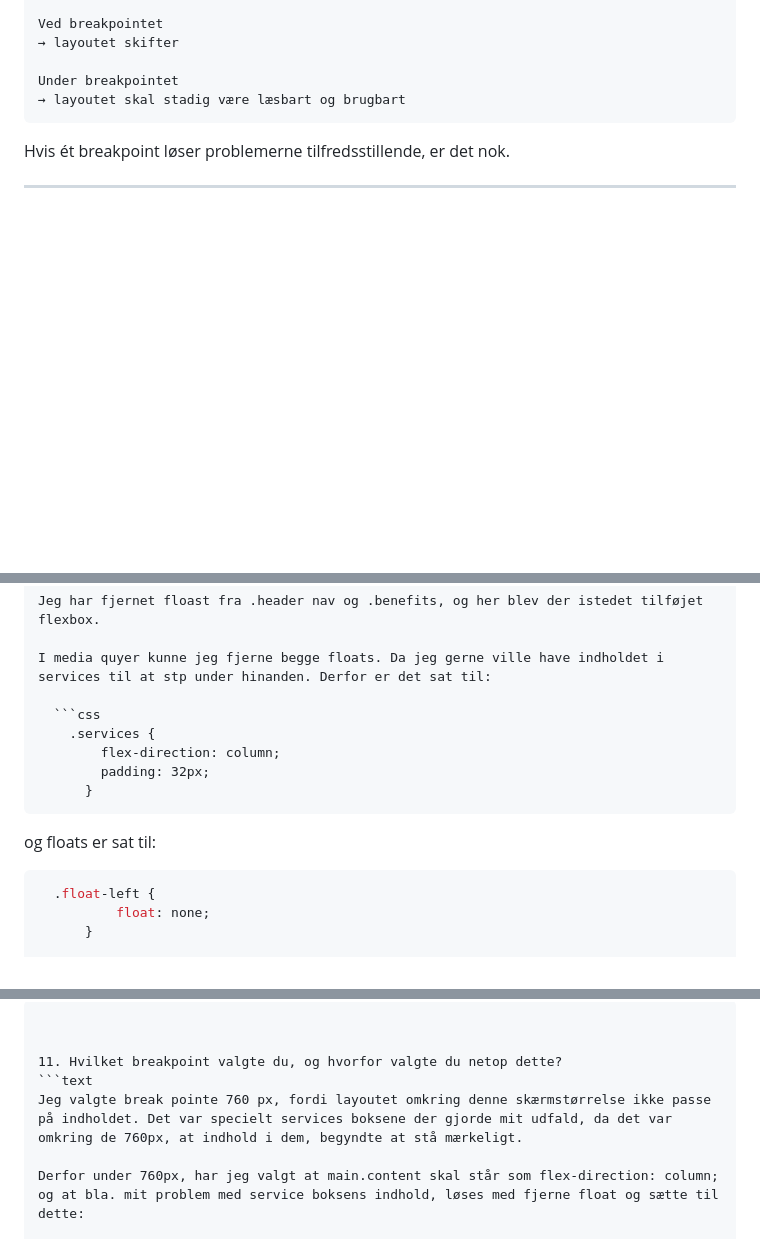
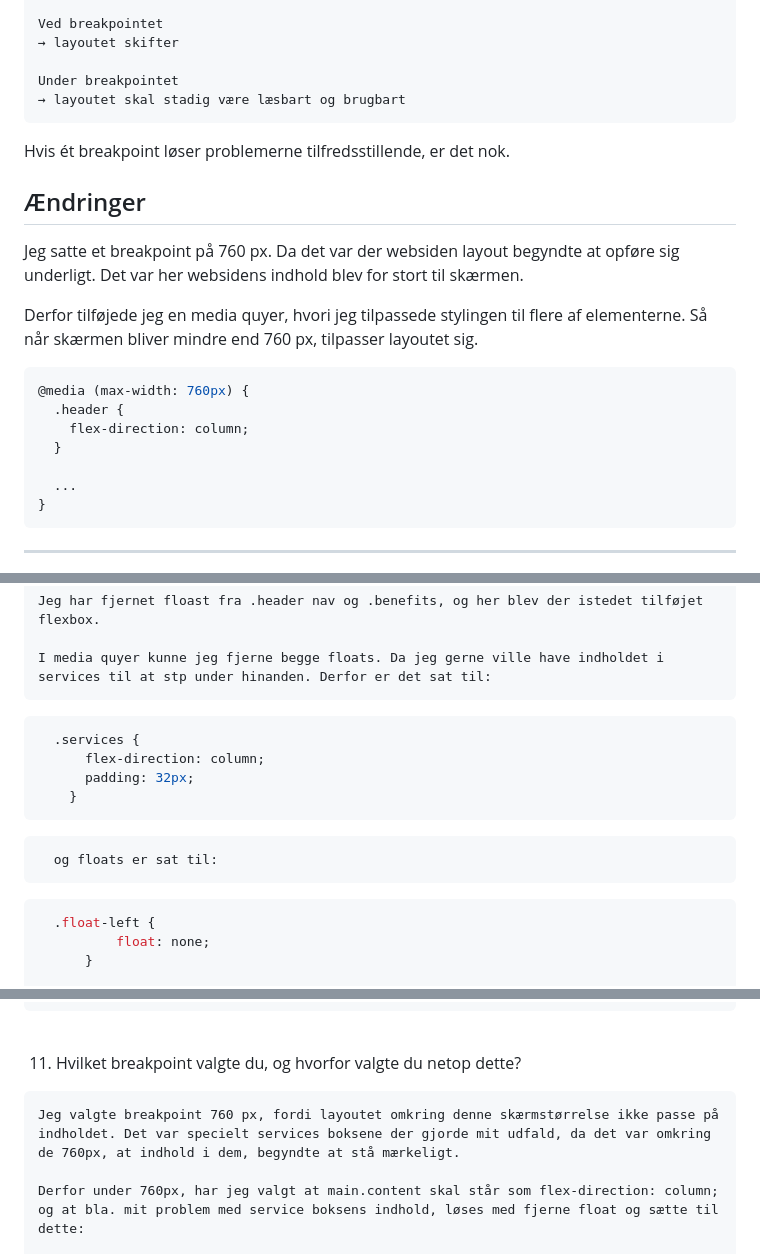
Before and after one commit to eaa25jkni/web-accessibility-performance-responsive-horiseon-template, a Markdown page: README.md, 3 parts joined by grey strips. GitHub-like rendering; blank space fills up the shorter version.

````diff
--- a/README.md
+++ b/README.md
@@ -2171,6 +2171,23 @@ Under breakpointet
 
 Hvis ét breakpoint løser problemerne tilfredsstillende, er det nok.
 
+## Ændringer
+
+Jeg satte et breakpoint på 760 px. Da det var der websiden layout begyndte at opføre sig underligt. Det var her websidens indhold blev for stort til skærmen.
+
+Derfor tilføjede jeg en media quyer, hvori jeg tilpassede stylingen til flere af elementerne. Så når skærmen bliver mindre end 760 px, tilpasser layoutet sig.
+```css
+@media (max-width: 760px) {
+  .header {
+    flex-direction: column;
+  }
+
+  ...
+}
+```
+
+
+
 ---
 
 # Opgave 27 – Test navigationen på små skærme
@@ -2372,6 +2393,7 @@ main.content har jeg også sat display: flex; med en flex-wrap: wrap; på.
 Jeg har fjernet floast fra .header nav og .benefits, og her blev der istedet tilføjet flexbox.
 
 I media quyer kunne jeg fjerne begge floats. Da jeg gerne ville have indholdet i services til at stp under hinanden. Derfor er det sat til:
+```
 
   ```css
     .services {
@@ -2379,8 +2401,9 @@ I media quyer kunne jeg fjerne begge floats. Da jeg gerne ville have indholdet i
         padding: 32px;
       }
   ```
-
+```text
   og floats er sat til:
+```
   ```css
     .float-left {
             float: none;
@@ -2395,8 +2419,9 @@ I media quyer kunne jeg fjerne begge floats. Da jeg gerne ville have indholdet i
 
 
 11. Hvilket breakpoint valgte du, og hvorfor valgte du netop dette?
-```text
-Jeg valgte break pointe 760 px, fordi layoutet omkring denne skærmstørrelse ikke passe på indholdet. Det var specielt services boksene der gjorde mit udfald, da det var omkring de 760px, at indhold i dem, begyndte at stå mærkeligt.
+
+```text
+Jeg valgte breakpoint 760 px, fordi layoutet omkring denne skærmstørrelse ikke passe på indholdet. Det var specielt services boksene der gjorde mit udfald, da det var omkring de 760px, at indhold i dem, begyndte at stå mærkeligt.
 
 Derfor under 760px, har jeg valgt at main.content skal står som flex-direction: column;
 og at bla. mit problem med service boksens indhold, løses med fjerne float og sætte til dette:
````
Also changed, not shown: other parts of README.md (+15 -10 lines).
